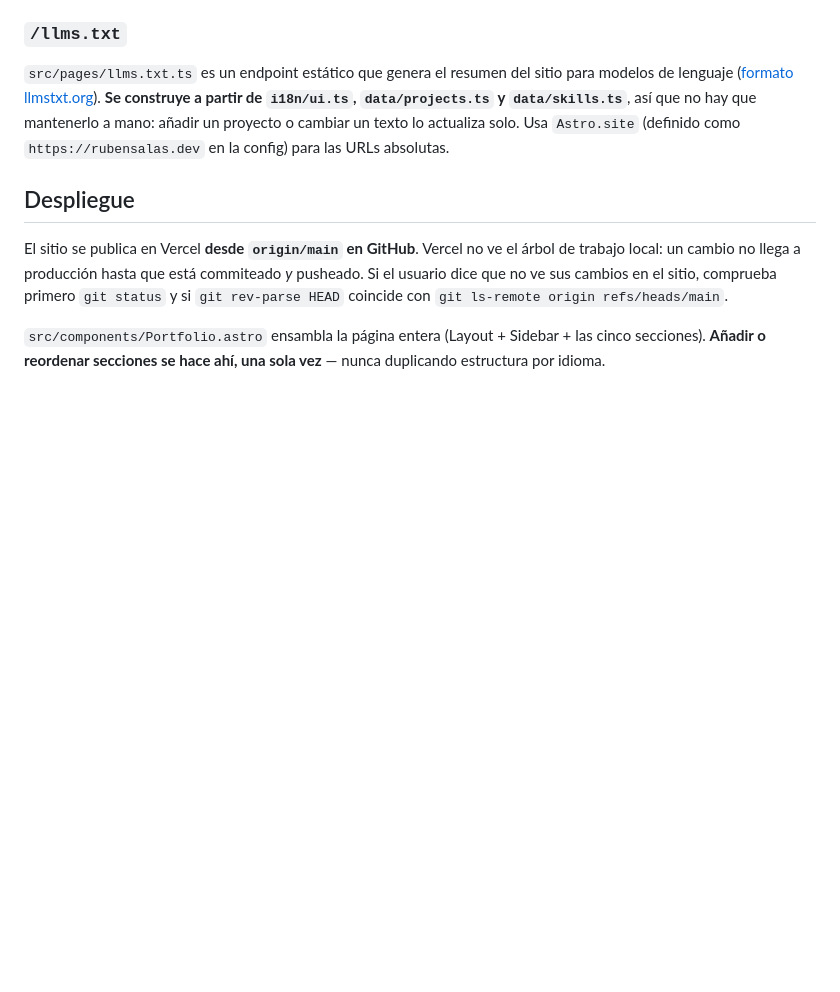
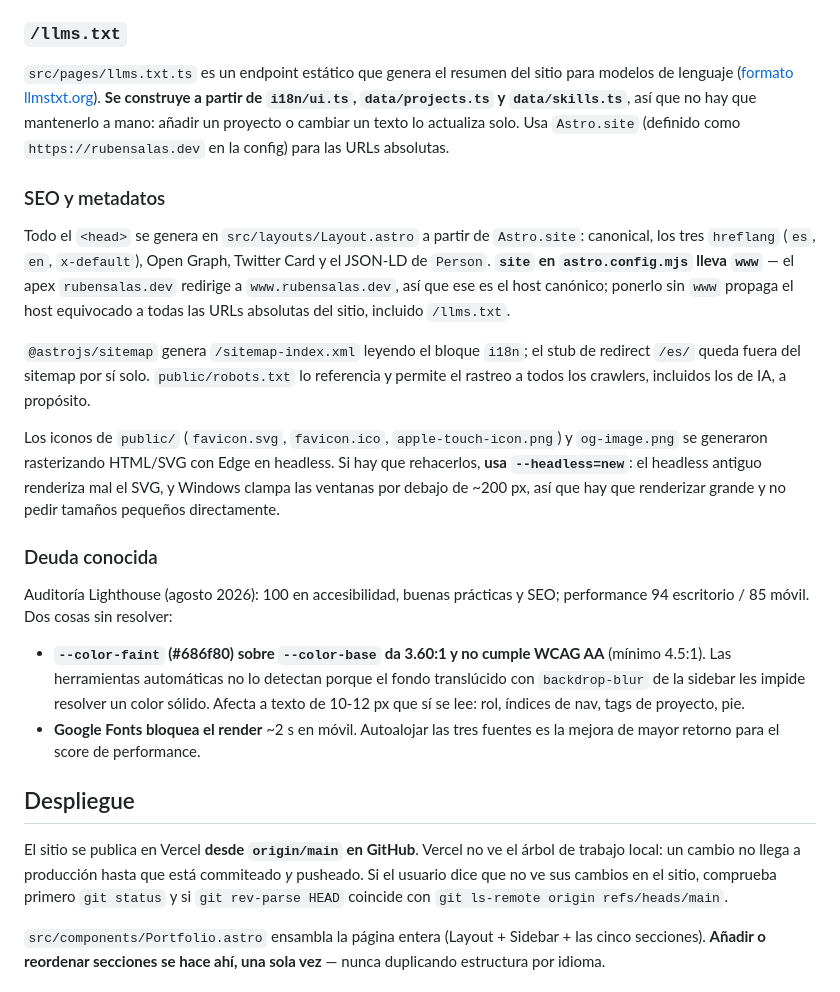
Before and after one commit to ruben-salas20/portfolio, a Markdown page: CLAUDE.md, the part around the change. Drawn GitHub-style; blank space fills up the shorter version.

Commit message:
docs: record the SEO setup, the icon pipeline and known debt
Notes the www-vs-apex trap in `site`, how the icons were rasterised
(and the --headless=new requirement), and the two findings left open
from the Lighthouse audit: the --color-faint contrast ratio failing
WCAG AA, and Google Fonts blocking render on mobile.

Co-Authored-By: Claude Opus 5 (1M context) <noreply@anthropic.com>

```diff
--- a/CLAUDE.md
+++ b/CLAUDE.md
@@ -32,6 +32,21 @@ Cambiar qué idioma va en la raíz toca cinco sitios a la vez, y olvidar uno dej
 ### `/llms.txt`
 
 `src/pages/llms.txt.ts` es un endpoint estático que genera el resumen del sitio para modelos de lenguaje ([formato llmstxt.org](https://llmstxt.org)). **Se construye a partir de `i18n/ui.ts`, `data/projects.ts` y `data/skills.ts`**, así que no hay que mantenerlo a mano: añadir un proyecto o cambiar un texto lo actualiza solo. Usa `Astro.site` (definido como `https://rubensalas.dev` en la config) para las URLs absolutas.
+
+### SEO y metadatos
+
+Todo el `<head>` se genera en `src/layouts/Layout.astro` a partir de `Astro.site`: canonical, los tres `hreflang` (`es`, `en`, `x-default`), Open Graph, Twitter Card y el JSON-LD de `Person`. **`site` en `astro.config.mjs` lleva `www`** — el apex `rubensalas.dev` redirige a `www.rubensalas.dev`, así que ese es el host canónico; ponerlo sin `www` propaga el host equivocado a todas las URLs absolutas del sitio, incluido `/llms.txt`.
+
+`@astrojs/sitemap` genera `/sitemap-index.xml` leyendo el bloque `i18n`; el stub de redirect `/es/` queda fuera del sitemap por sí solo. `public/robots.txt` lo referencia y permite el rastreo a todos los crawlers, incluidos los de IA, a propósito.
+
+Los iconos de `public/` (`favicon.svg`, `favicon.ico`, `apple-touch-icon.png`) y `og-image.png` se generaron rasterizando HTML/SVG con Edge en headless. Si hay que rehacerlos, **usa `--headless=new`**: el headless antiguo renderiza mal el SVG, y Windows clampa las ventanas por debajo de ~200 px, así que hay que renderizar grande y no pedir tamaños pequeños directamente.
+
+### Deuda conocida
+
+Auditoría Lighthouse (agosto 2026): 100 en accesibilidad, buenas prácticas y SEO; performance 94 escritorio / 85 móvil. Dos cosas sin resolver:
+
+- **`--color-faint` (#686f80) sobre `--color-base` da 3.60:1 y no cumple WCAG AA** (mínimo 4.5:1). Las herramientas automáticas no lo detectan porque el fondo translúcido con `backdrop-blur` de la sidebar les impide resolver un color sólido. Afecta a texto de 10-12 px que sí se lee: rol, índices de nav, tags de proyecto, pie.
+- **Google Fonts bloquea el render** ~2 s en móvil. Autoalojar las tres fuentes es la mejora de mayor retorno para el score de performance.
 
 ## Despliegue
 
```
